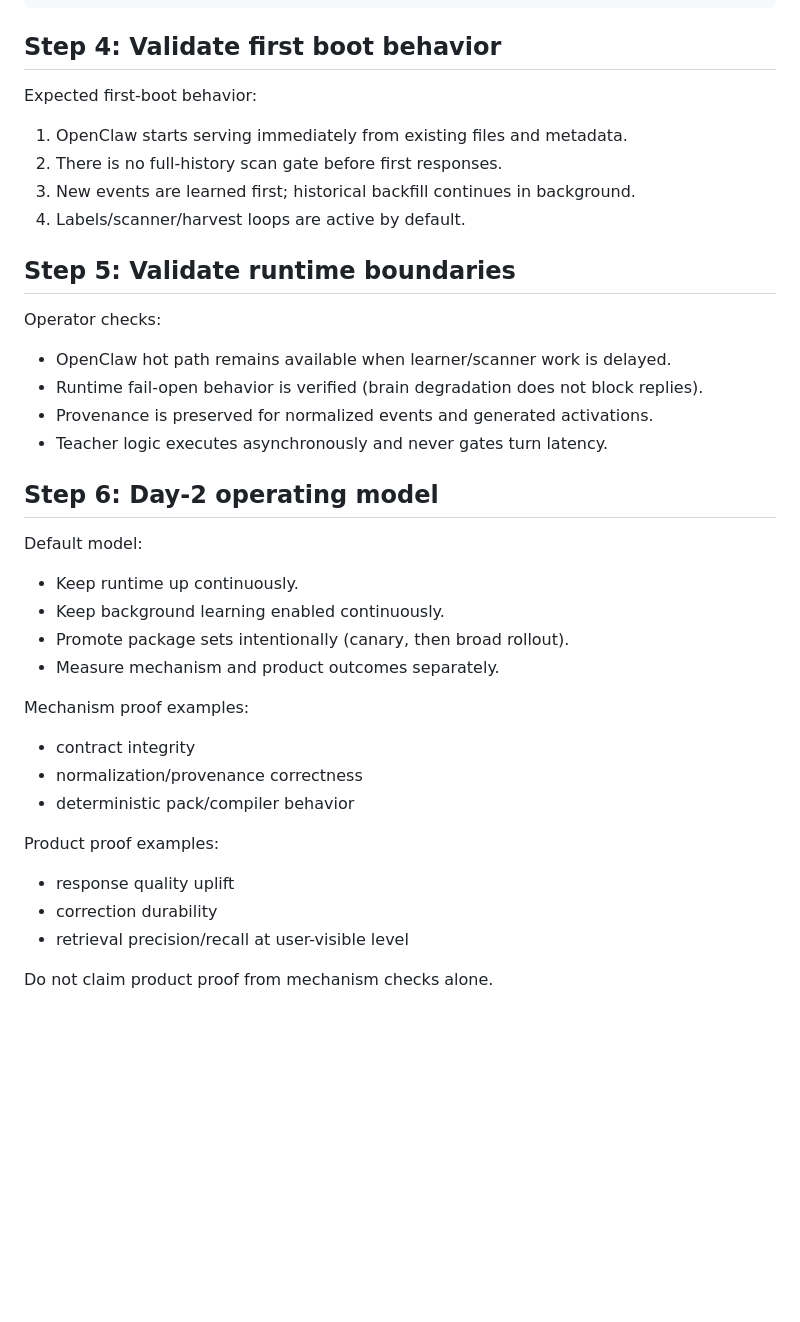
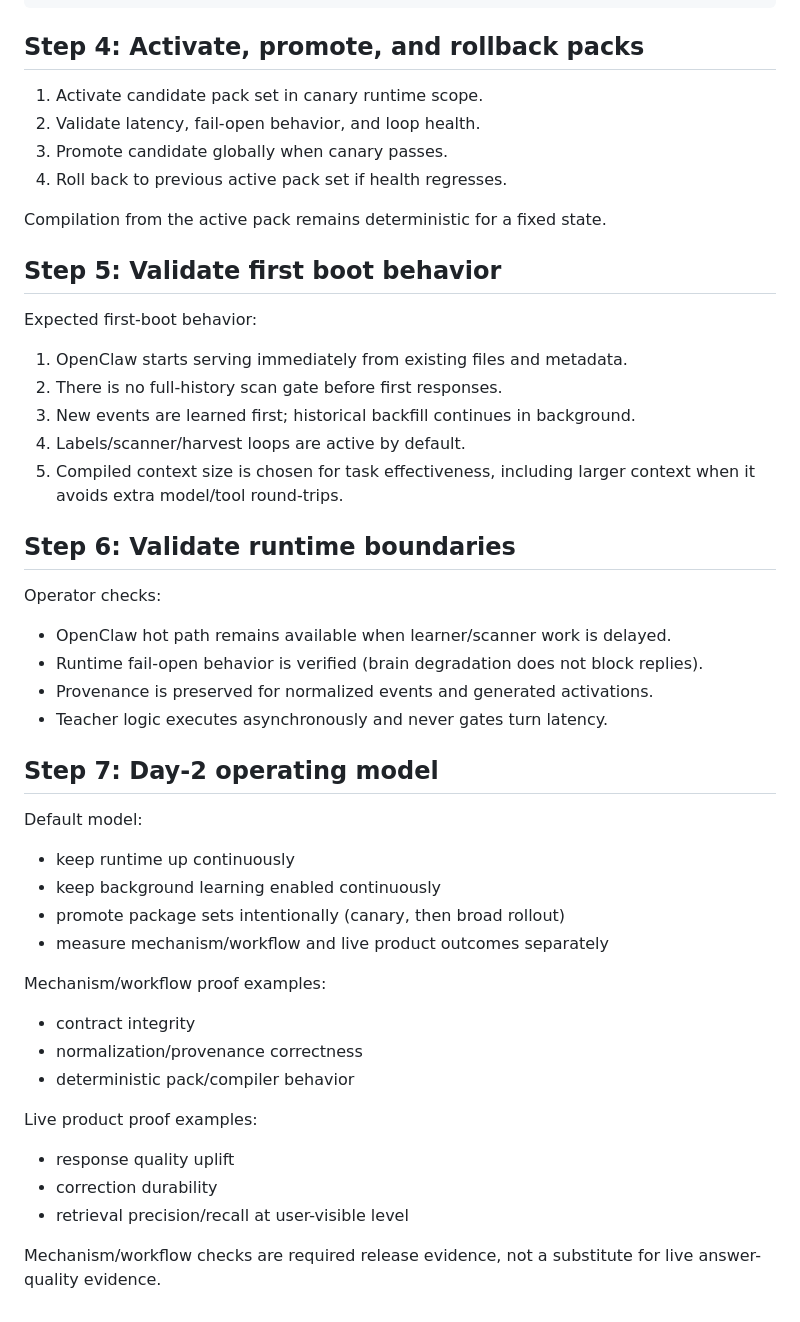
Before and after one commit to jonathangu/openclawbrain-site, a Markdown page: docs/setup-guide.md, the part around one of its changes. Rendered like a GitHub page; blank space fills up the shorter version.

Commit message:
Rewrite homepage and core docs for shipped OpenClawBrain split

````diff
--- a/docs/setup-guide.md
+++ b/docs/setup-guide.md
@@ -86,7 +87,16 @@ Use a runtime profile equivalent to:
 }
 ```
 
-## Step 4: Validate first boot behavior
+## Step 4: Activate, promote, and rollback packs
+
+1. Activate candidate pack set in canary runtime scope.
+2. Validate latency, fail-open behavior, and loop health.
+3. Promote candidate globally when canary passes.
+4. Roll back to previous active pack set if health regresses.
+
+Compilation from the active pack remains deterministic for a fixed state.
+
+## Step 5: Validate first boot behavior
 
 Expected first-boot behavior:
 
@@ -94,8 +104,9 @@ Expected first-boot behavior:
 2. There is no full-history scan gate before first responses.
 3. New events are learned first; historical backfill continues in background.
 4. Labels/scanner/harvest loops are active by default.
+5. Compiled context size is chosen for task effectiveness, including larger context when it avoids extra model/tool round-trips.
 
-## Step 5: Validate runtime boundaries
+## Step 6: Validate runtime boundaries
 
 Operator checks:
 
@@ -104,23 +115,23 @@ Operator checks:
 - Provenance is preserved for normalized events and generated activations.
 - Teacher logic executes asynchronously and never gates turn latency.
 
-## Step 6: Day-2 operating model
+## Step 7: Day-2 operating model
 
 Default model:
 
-- Keep runtime up continuously.
-- Keep background learning enabled continuously.
-- Promote package sets intentionally (canary, then broad rollout).
-- Measure mechanism and product outcomes separately.
+- keep runtime up continuously
+- keep background learning enabled continuously
+- promote package sets intentionally (canary, then broad rollout)
+- measure mechanism/workflow and live product outcomes separately
 
-Mechanism proof examples:
+Mechanism/workflow proof examples:
 - contract integrity
 - normalization/provenance correctness
 - deterministic pack/compiler behavior
 
-Product proof examples:
+Live product proof examples:
 - response quality uplift
 - correction durability
 - retrieval precision/recall at user-visible level
 
-Do not claim product proof from mechanism checks alone.
+Mechanism/workflow checks are required release evidence, not a substitute for live answer-quality evidence.
````
Also changed, not shown: other parts of docs/setup-guide.md (+10 -9 lines), docs/operator-guide.md (+28 -28 lines).
